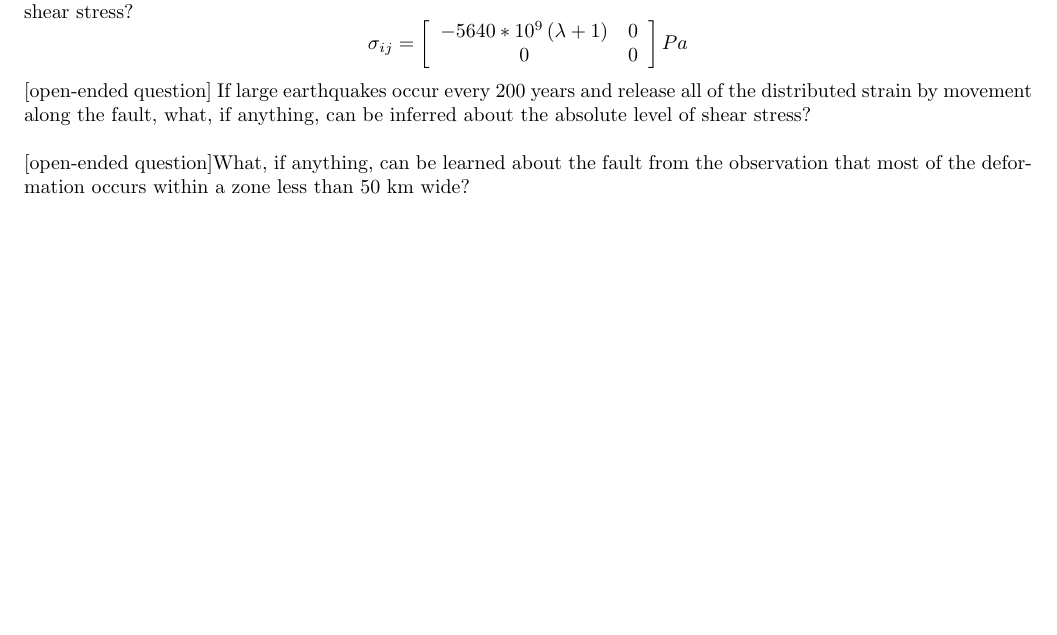
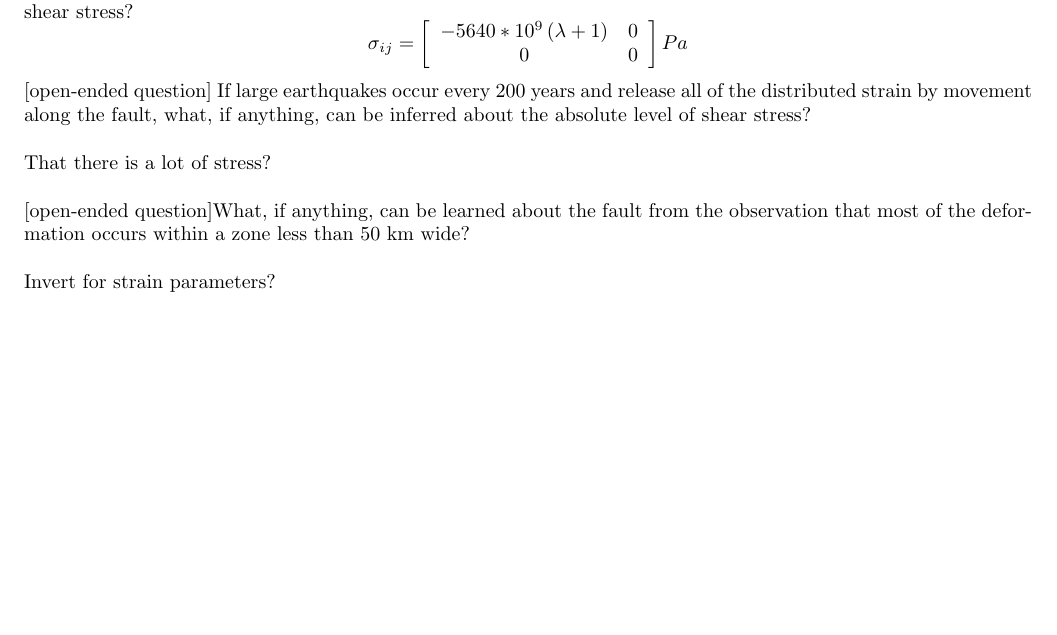
Before and after one commit to simonhansedasi/seismo, a LaTeX problem sheet (hw3/hw3.tex): part of page 2 of 2, cut so that both start at the same text, the shorter picture padded with empty space. Compiled offline with pdfLaTeX.

Commit message:
completed hw3

```diff
--- a/hw3/hw3.tex
+++ b/hw3/hw3.tex
@@ -145,9 +145,11 @@ If the crustal shear modulus is 27 GPa, what is the shear stress across the faul
 \]
 [open-ended question] If large earthquakes occur every 200 years and release all of the distributed strain by movement along the fault, what, if anything, can be inferred about the absolute level of shear stress?\\
 
+That there is a lot of stress?\\
+
 [open-ended question]What, if anything, can be learned about the fault from the observation that most of the deformation occurs within a zone less than 50 km wide? \\
 
-
+Invert for strain parameters?
 
 
 
```
Also changed, not shown: hw3/hw3.pdf, 1 other file.
